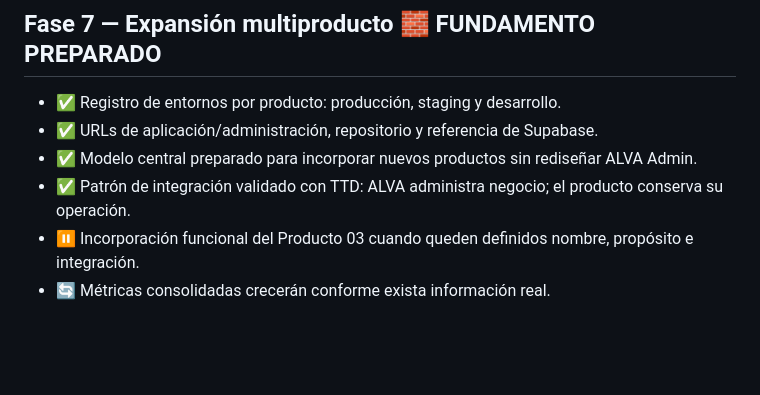
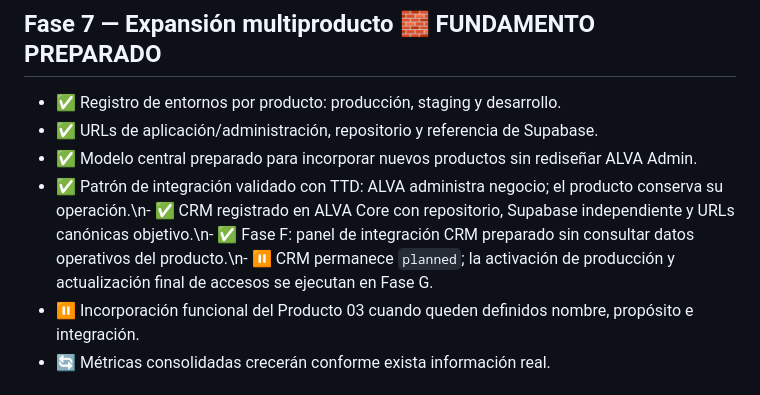
Before and after one commit to jeanmaxx/Alva_SD, a Markdown page: docs/ROADMAP.md, the part around the change. Drawn GitHub-style; blank space fills up the shorter version.

Commit message:
Fase F: actualiza roadmap de integración CRM

```diff
--- a/docs/ROADMAP.md
+++ b/docs/ROADMAP.md
@@ -74,7 +74,7 @@ Esta arquitectura es deliberadamente económica para la etapa inicial y queda pr
 - ✅ Registro de entornos por producto: producción, staging y desarrollo.
 - ✅ URLs de aplicación/administración, repositorio y referencia de Supabase.
 - ✅ Modelo central preparado para incorporar nuevos productos sin rediseñar ALVA Admin.
-- ✅ Patrón de integración validado con TTD: ALVA administra negocio; el producto conserva su operación.
+- ✅ Patrón de integración validado con TTD: ALVA administra negocio; el producto conserva su operación.\n- ✅ CRM registrado en ALVA Core con repositorio, Supabase independiente y URLs canónicas objetivo.\n- ✅ Fase F: panel de integración CRM preparado sin consultar datos operativos del producto.\n- ⏸ CRM permanece `planned`; la activación de producción y actualización final de accesos se ejecutan en Fase G.
 - ⏸ Incorporación funcional del Producto 03 cuando queden definidos nombre, propósito e integración.
 - 🔄 Métricas consolidadas crecerán conforme exista información real.
 
```
